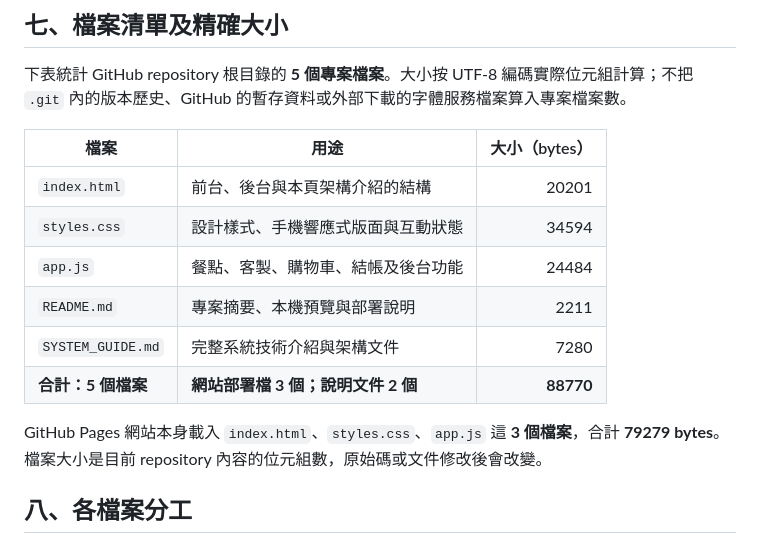
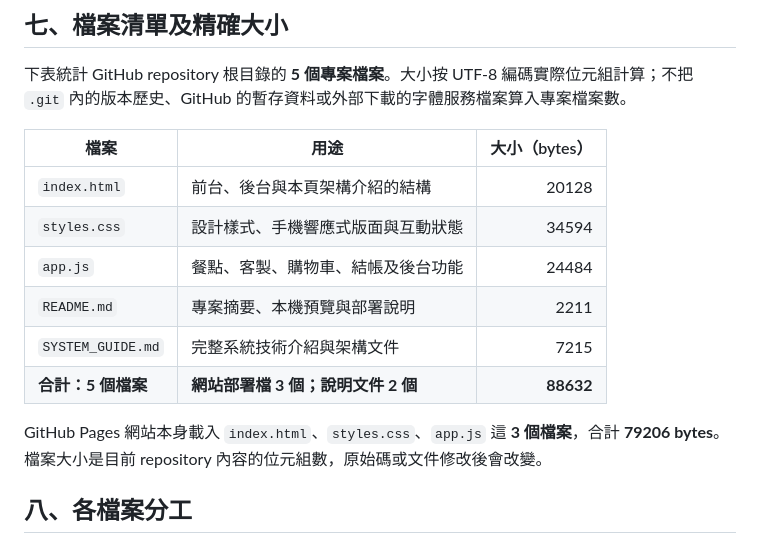
Before and after one commit to APPJust/menya-haru-order, a Markdown page: SYSTEM_GUIDE.md, the part around the change. Drawn GitHub-style.

Commit message:
Correct system file size totals

```diff
--- a/SYSTEM_GUIDE.md
+++ b/SYSTEM_GUIDE.md
@@ -75,14 +75,14 @@ GitHub Pages（網站託管）
 
 | 檔案 | 用途 | 大小（bytes） |
 | --- | --- | ---: |
-| `index.html` | 前台、後台與本頁架構介紹的結構 | 20201 |
+| `index.html` | 前台、後台與本頁架構介紹的結構 | 20128 |
 | `styles.css` | 設計樣式、手機響應式版面與互動狀態 | 34594 |
 | `app.js` | 餐點、客製、購物車、結帳及後台功能 | 24484 |
 | `README.md` | 專案摘要、本機預覽與部署說明 | 2211 |
-| `SYSTEM_GUIDE.md` | 完整系統技術介紹與架構文件 | 7280 |
-| **合計：5 個檔案** | **網站部署檔 3 個；說明文件 2 個** | **88770** |
+| `SYSTEM_GUIDE.md` | 完整系統技術介紹與架構文件 | 7215 |
+| **合計：5 個檔案** | **網站部署檔 3 個；說明文件 2 個** | **88632** |
 
-GitHub Pages 網站本身載入 `index.html`、`styles.css`、`app.js` 這 **3 個檔案**，合計 **79279 bytes**。檔案大小是目前 repository 內容的位元組數，原始碼或文件修改後會改變。
+GitHub Pages 網站本身載入 `index.html`、`styles.css`、`app.js` 這 **3 個檔案**，合計 **79206 bytes**。檔案大小是目前 repository 內容的位元組數，原始碼或文件修改後會改變。
 
 ## 八、各檔案分工
 
```
